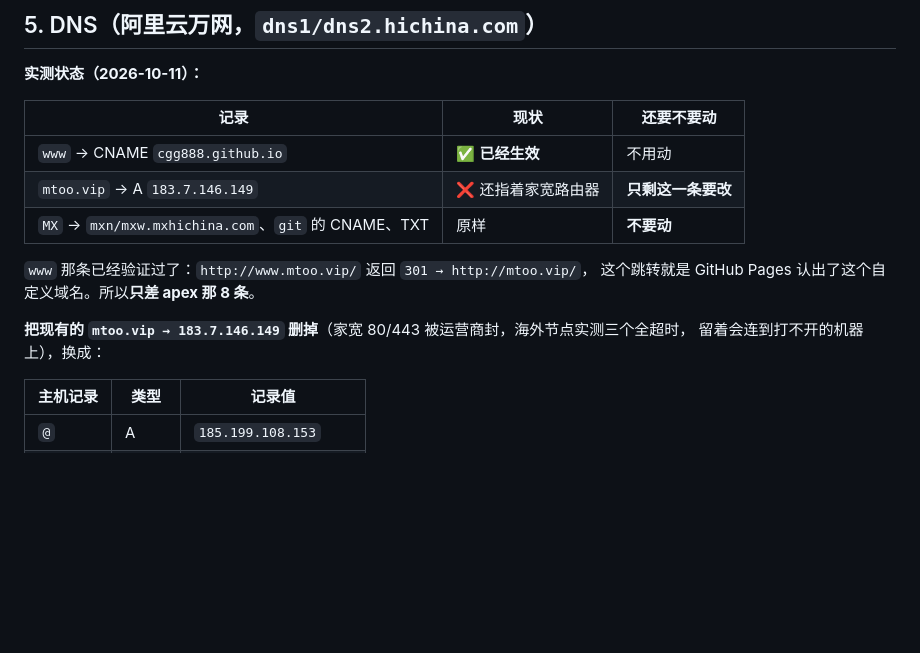
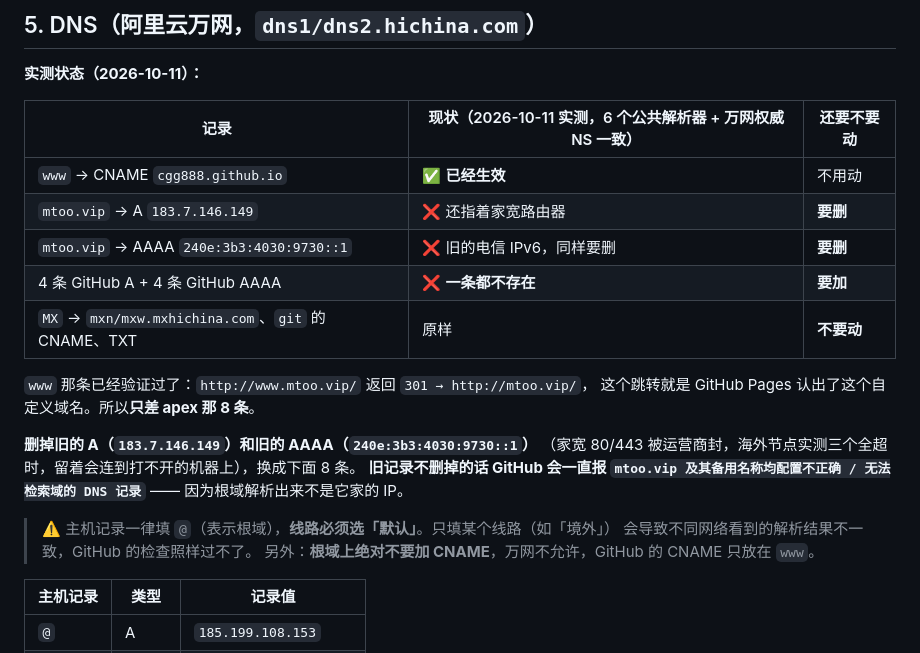
Before and after one commit to CGG888/CGG888, a Markdown page: DEPLOY.md, the part around the change. Drawn GitHub-style; blank space fills up the shorter version.

```diff
--- a/DEPLOY.md
+++ b/DEPLOY.md
@@ -99,17 +99,25 @@ token 依次取 `$GH_TOKEN` → `~/.git-credentials` 里的 github.com 条目（
 
 **实测状态（2026-10-11）：**
 
-| 记录 | 现状 | 还要不要动 |
+| 记录 | 现状（2026-10-11 实测，6 个公共解析器 + 万网权威 NS 一致） | 还要不要动 |
 |---|---|---|
 | `www` → CNAME `cgg888.github.io` | ✅ **已经生效** | 不用动 |
-| `mtoo.vip` → A `183.7.146.149` | ❌ 还指着家宽路由器 | **只剩这一条要改** |
+| `mtoo.vip` → A `183.7.146.149` | ❌ 还指着家宽路由器 | **要删** |
+| `mtoo.vip` → AAAA `240e:3b3:4030:9730::1` | ❌ 旧的电信 IPv6，同样要删 | **要删** |
+| 4 条 GitHub A + 4 条 GitHub AAAA | ❌ **一条都不存在** | **要加** |
 | `MX` → `mxn/mxw.mxhichina.com`、`git` 的 CNAME、TXT | 原样 | **不要动** |
 
 `www` 那条已经验证过了：`http://www.mtoo.vip/` 返回 `301 → http://mtoo.vip/`，
 这个跳转就是 GitHub Pages 认出了这个自定义域名。所以**只差 apex 那 8 条**。
 
-**把现有的 `mtoo.vip → 183.7.146.149` 删掉**（家宽 80/443 被运营商封，海外节点实测三个全超时，
-留着会连到打不开的机器上），换成：
+**删掉旧的 A（`183.7.146.149`）和旧的 AAAA（`240e:3b3:4030:9730::1`）**
+（家宽 80/443 被运营商封，海外节点实测三个全超时，留着会连到打不开的机器上），换成下面 8 条。
+**旧记录不删掉的话 GitHub 会一直报 `mtoo.vip 及其备用名称均配置不正确 / 无法检索域的 DNS 记录`** ——
+因为根域解析出来不是它家的 IP。
+
+> ⚠️ 主机记录一律填 `@`（表示根域），**线路必须选「默认」**。只填某个线路（如「境外」）
+> 会导致不同网络看到的解析结果不一致，GitHub 的检查照样过不了。
+> 另外：**根域上绝对不要加 CNAME**，万网不允许，GitHub 的 CNAME 只放在 `www`。
 
 | 主机记录 | 类型 | 记录值 |
 |---|---|---|
```
